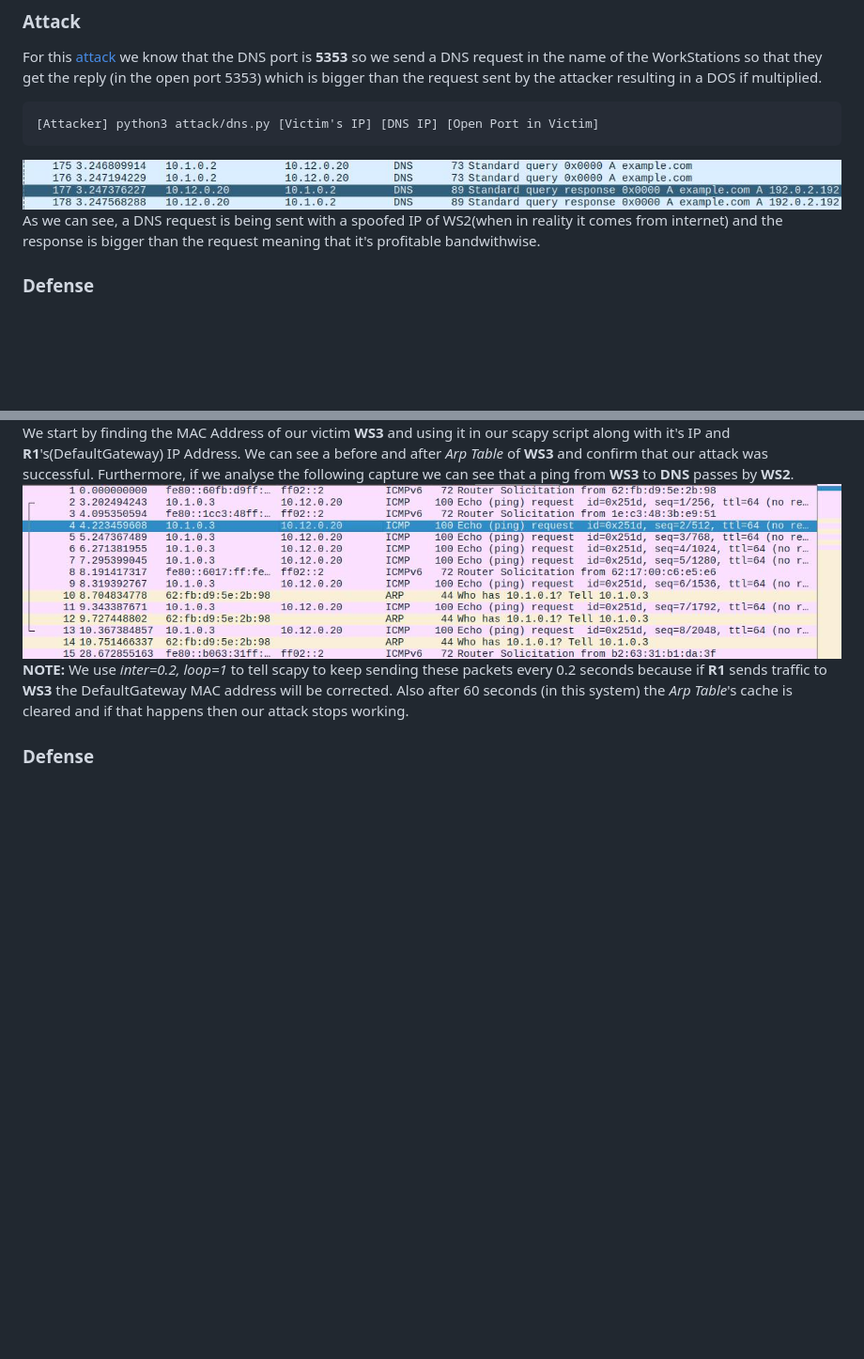
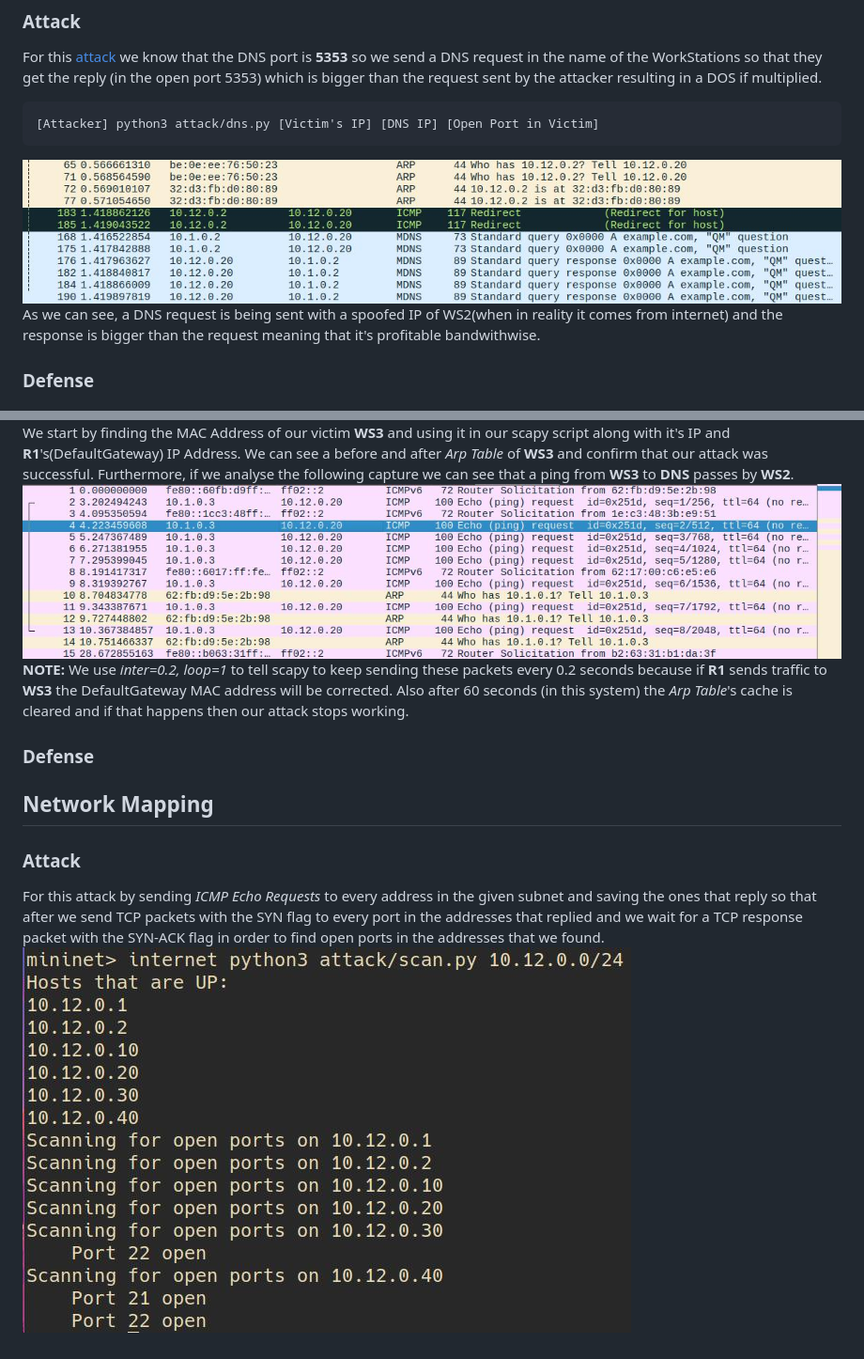
Before and after one commit to l3un4m/Mininet, a Markdown page: README.md, 2 parts joined by grey strips. Shown at 94% size. GitHub-like rendering; pictures changed too: screenshots/dns.jpg (deleted), screenshots/dns1.jpg (added), screenshots/scan.jpg (added); blank space fills up the shorter version.

Commit message:
Network Scan attack, idk if it's complete

````diff
--- a/README.md
+++ b/README.md
@@ -9,7 +9,7 @@ For this [attack](https://github.com/l3un4m/Mininet/blob/main/attack/dns.py) we
 ```
 [Attacker] python3 attack/dns.py [Victim's IP] [DNS IP] [Open Port in Victim]
 ```
-![dns](/screenshots/dns.jpg)
+![dns](/screenshots/dns1.jpg)
 As we can see, a DNS request is being sent with a spoofed IP of WS2(when in reality it comes from internet) and the response is bigger than the request meaning that it's profitable bandwithwise.
 ### Defense
 
@@ -25,3 +25,8 @@ We start by finding the MAC Address of our victim **WS3** and using it in our sc
 ![arp2](/screenshots/arp2.jpg)
 **NOTE:** We use *inter=0.2, loop=1* to tell scapy to keep sending these packets every 0.2 seconds because if **R1** sends traffic to **WS3** the DefaultGateway MAC address will be corrected. Also after 60 seconds (in this system) the *Arp Table*'s cache is cleared and if that happens then our attack stops working.
 ### Defense
+
+## Network Mapping
+### Attack
+For this attack by sending *ICMP Echo Requests* to every address in the given subnet and saving the ones that reply so that after we send TCP packets with the SYN flag to every port in the addresses that replied and we wait for a TCP response packet with the SYN-ACK flag in order to find open ports in the addresses that we found.
+![scan](/screenshots/scan.jpg)
````
Also changed, not shown: 7 other files.
